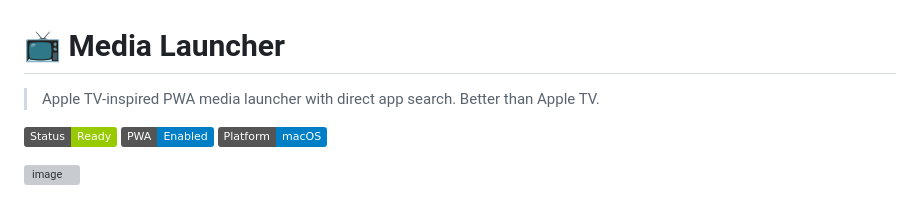
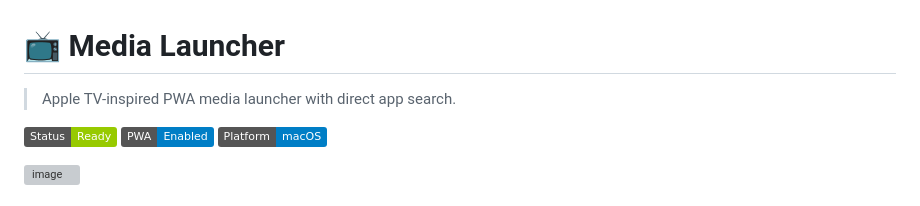
Before and after one commit to lakafior/pwa-media-launcher, a Markdown page: README.md, the part around the change. Rendered like a GitHub page; badges without logos; grey boxes are pictures that could not be loaded.

Commit message:
Update README description for clarity

```diff
--- a/README.md
+++ b/README.md
@@ -1,6 +1,6 @@
 # 📺 Media Launcher
 
-> Apple TV-inspired PWA media launcher with direct app search. Better than Apple TV.
+> Apple TV-inspired PWA media launcher with direct app search.
 
 ![Status](https://img.shields.io/badge/Status-Ready-green) ![PWA](https://img.shields.io/badge/PWA-Enabled-blue) ![Platform](https://img.shields.io/badge/Platform-macOS-blue)
 
```
